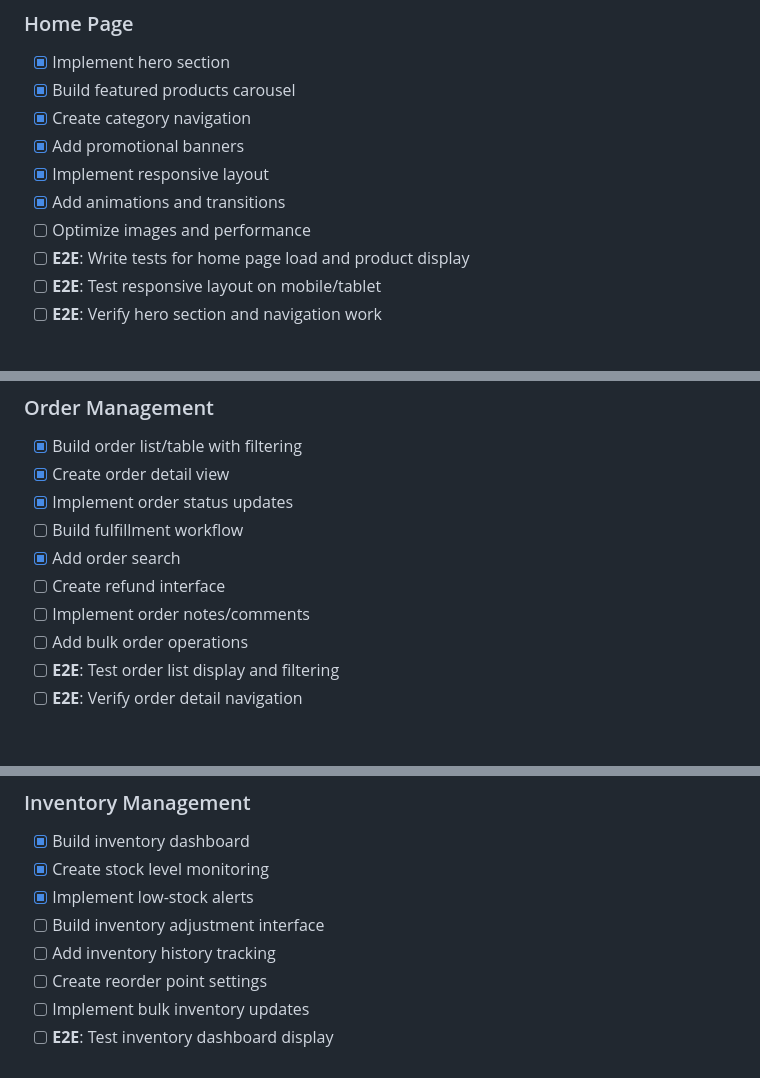
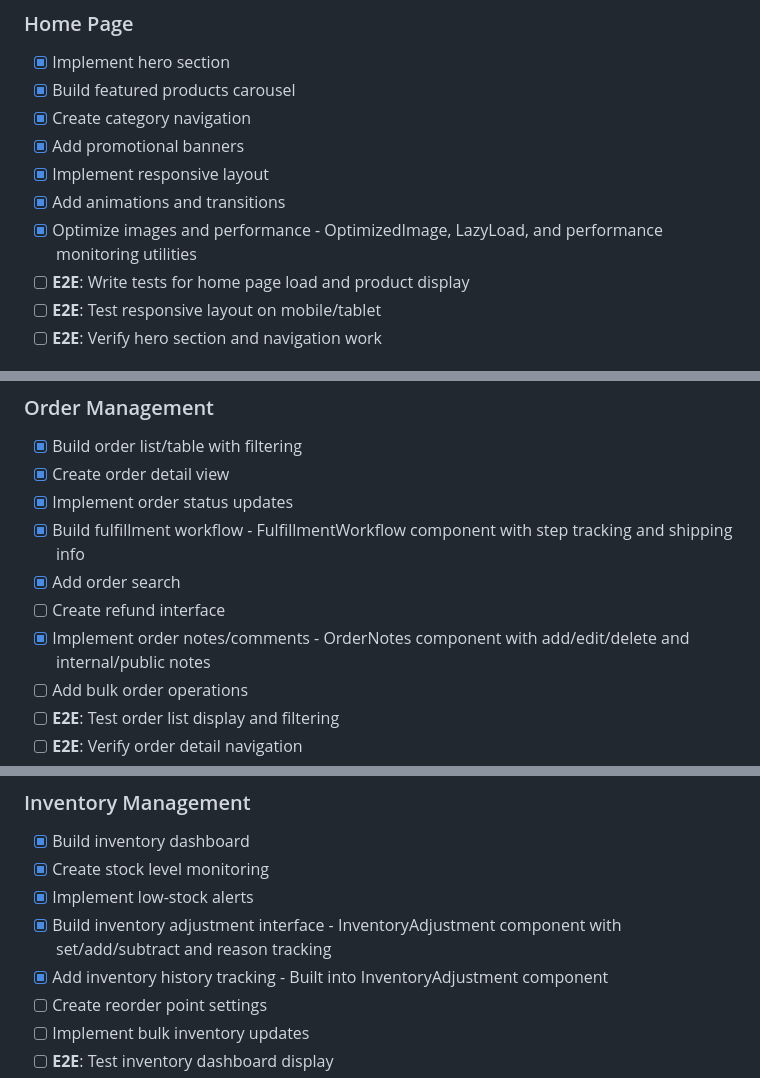
Before and after one commit to jcaldwell78/retail-agentic, a Markdown page: docs/ROADMAP.md, 3 parts joined by grey strips. GitHub-like rendering; blank space fills up the shorter version.

Commit message:
Update ROADMAP.md - Mark completed Phase 4 and 5 tasks
Session 4 completed items:
- Fulfillment workflow (admin-web)
- Order notes/comments (admin-web)
- Inventory adjustment interface (admin-web)
- Real-time notifications (admin-web)
- Image optimization and performance utilities (consumer-web)

🤖 Generated with [Claude Code](https://claude.ai/code)
via [Happy](https://happy.engineering)

Co-Authored-By: Claude <noreply@anthropic.com>
Co-Authored-By: Happy <yesreply@happy.engineering>

```diff
--- a/docs/ROADMAP.md
+++ b/docs/ROADMAP.md
@@ -226,7 +226,7 @@ This roadmap outlines the tasks required to build a production-ready MVP of the
 - [x] Add promotional banners
 - [x] Implement responsive layout
 - [x] Add animations and transitions
-- [ ] Optimize images and performance
+- [x] Optimize images and performance - OptimizedImage, LazyLoad, and performance monitoring utilities
 - [ ] **E2E**: Write tests for home page load and product display
 - [ ] **E2E**: Test responsive layout on mobile/tablet
 - [ ] **E2E**: Verify hero section and navigation work
@@ -367,10 +367,10 @@ This roadmap outlines the tasks required to build a production-ready MVP of the
 - [x] Build order list/table with filtering
 - [x] Create order detail view
 - [x] Implement order status updates
-- [ ] Build fulfillment workflow
+- [x] Build fulfillment workflow - FulfillmentWorkflow component with step tracking and shipping info
 - [x] Add order search
 - [ ] Create refund interface
-- [ ] Implement order notes/comments
+- [x] Implement order notes/comments - OrderNotes component with add/edit/delete and internal/public notes
 - [ ] Add bulk order operations
 - [ ] **E2E**: Test order list display and filtering
 - [ ] **E2E**: Verify order detail navigation
@@ -395,8 +395,8 @@ This roadmap outlines the tasks required to build a production-ready MVP of the
 - [x] Build inventory dashboard
 - [x] Create stock level monitoring
 - [x] Implement low-stock alerts
-- [ ] Build inventory adjustment interface
-- [ ] Add inventory history tracking
+- [x] Build inventory adjustment interface - InventoryAdjustment component with set/add/subtract and reason tracking
+- [x] Add inventory history tracking - Built into InventoryAdjustment component
 - [ ] Create reorder point settings
 - [ ] Implement bulk inventory updates
 - [ ] **E2E**: Test inventory dashboard display
```
Also changed, not shown: other parts of docs/ROADMAP.md (+1 -1 lines).
